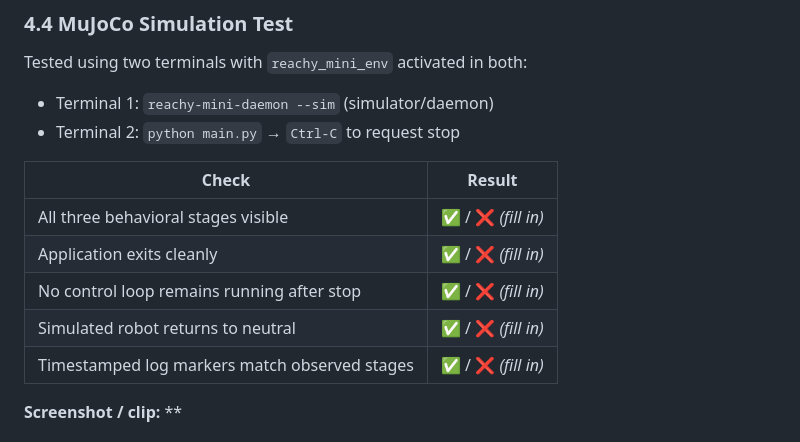
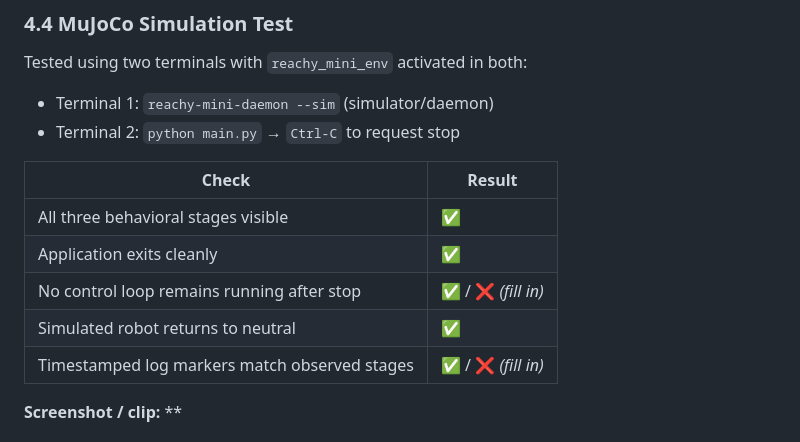
Before and after one commit to fanning13/Reachymini1, a Markdown page: README.md, the part around the change. Drawn GitHub-style.

Commit message:
Revise behavioral stage results in README
Updated results in README for behavioral stage checks.

```diff
--- a/README.md
+++ b/README.md
@@ -178,10 +178,10 @@ Tested using two terminals with `reachy_mini_env` activated in both:
 
 | Check | Result |
 |---|---|
-| All three behavioral stages visible | ✅ / ❌ *(fill in)* |
-| Application exits cleanly | ✅ / ❌ *(fill in)* |
+| All three behavioral stages visible | ✅ |
+| Application exits cleanly | ✅ |
 | No control loop remains running after stop | ✅ / ❌ *(fill in)* |
-| Simulated robot returns to neutral | ✅ / ❌ *(fill in)* |
+| Simulated robot returns to neutral | ✅ |
 | Timestamped log markers match observed stages | ✅ / ❌ *(fill in)* |
 
 **Screenshot / clip:** **
```
